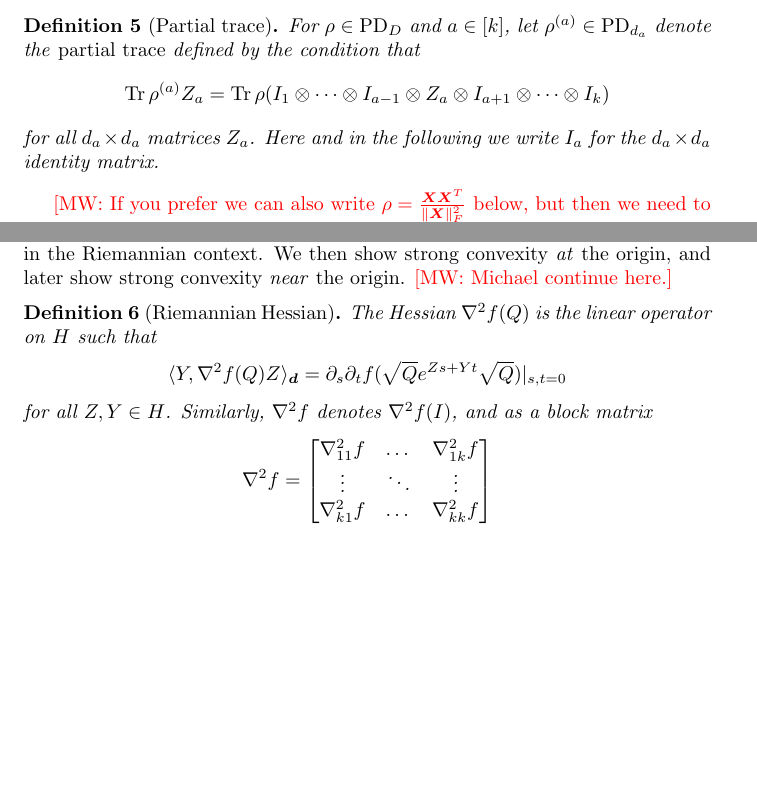
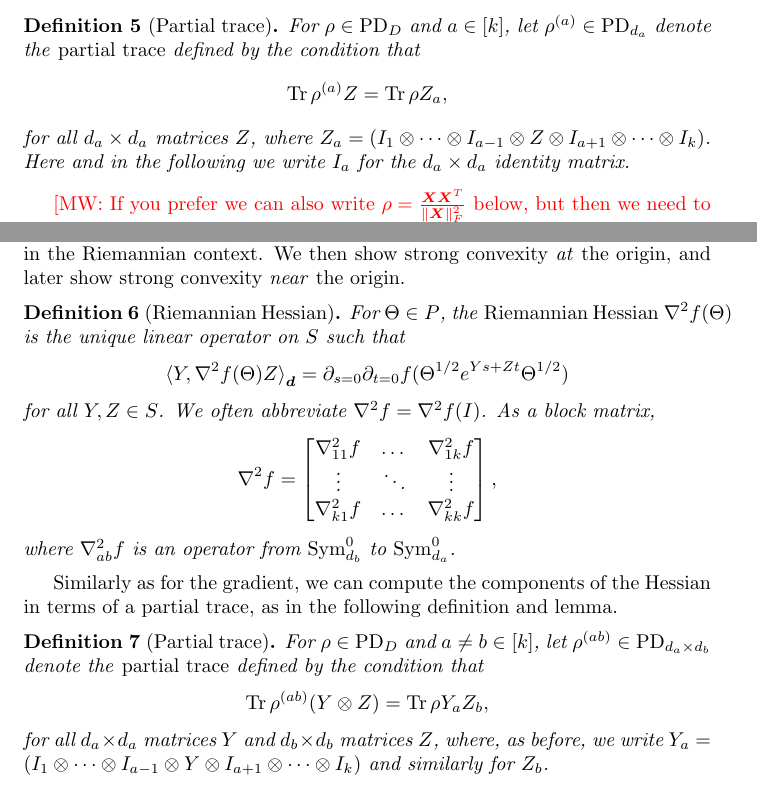
Before and after one commit to colefranks/MatrixNormalShrinkFlop, a LaTeX document (tensor-mle.tex): two parts of pages 9 and 11 of 41 before the commit and two parts of pages 9 and 11 of 42 after it, joined at a grey line, cut so that both start at the same text, the shorter picture padded with empty space. Compiled offline with pdfLaTeX.

Commit message:
fixed a slight imprecision and improved notation

```diff
--- a/tensor-mle.tex
+++ b/tensor-mle.tex
@@ -381,9 +381,9 @@ To calculate the gradient, we need a definition from linear algebra.
 \begin{definition}[Partial trace]
 For $\rho \in \PD_D$ and $a\in[k]$, let $\rho^{(a)} \in \PD_{d_a}$ denote the \emph{partial trace} defined by the condition that
 \begin{align*}
-  \tr \rho^{(a)} Z_a = \tr \rho (I_1 \ot \cdots \ot I_{a-1} \ot Z_a \ot I_{a+1} \ot \cdots \ot I_k)
+  \tr \rho^{(a)} Z = \tr \rho Z_a,
 \end{align*}
-for all $d_a \times d_a$ matrices $Z_a$.
+for all $d_a \times d_a$ matrices $Z$, where $Z_a = (I_1 \ot \cdots \ot I_{a-1} \ot Z \ot I_{a+1} \ot \cdots \ot I_k)$.
 Here and in the following we write $I_a$ for the $d_a\times d_a$ identity matrix.
 \end{definition}
 
@@ -501,18 +501,37 @@ Applying the union bound over $[k]$ completes the proof of the proposition.
 We now prove our main strong convexity results in order to carry out step~\ref{it:convexity} of the plan from \cref{subsec:outline}.
 Just like in the Euclidean case, the Hessian is convenient to characterize strong convexity, and we begin by defining it formally in the Riemannian context.
 We then show strong convexity \emph{at} the origin, and later show strong convexity \emph{near} the origin.
+
+\begin{definition}[Riemannian Hessian]
+For $\Theta \in P$, the \emph{Riemannian Hessian}~$\nabla^2 f(\Theta)$ is the unique linear operator on $S$ such that
+\begin{align*}
+  \braket{Y, \nabla^2 f(\Theta) Z}_{\vec d} = \partial_{s=0} \partial_{t=0} f(\Theta^{1/2} e^{Ys + Zt} \Theta^{1/2})
+\end{align*}
+for all $Y, Z\in S$.
+We often abbreviate $\nabla^2 f = \nabla^2 f(I)$.
+As a block matrix,
+\begin{align*}
+  \nabla^2 f = \begin{bmatrix}
+  \nabla_{11}^2 f & \dots & \nabla_{1k}^2 f \\
+  \vdots & \ddots & \vdots \\
+  \nabla_{k1}^2 f & \dots & \nabla_{kk}^2 f \\
+  \end{bmatrix},
+\end{align*}
+where $\nabla_{ab}^2f$ is an operator from $\Sym_{d_b}^0$ to $\Sym_{d_a}^0$.
+\end{definition}
+
+Similarly as for the gradient, we can compute the components of the Hessian in terms of a partial trace, as in the following definition and lemma.
+
+\begin{definition}[Partial trace]
+For $\rho \in \PD_D$ and $a \neq b\in[k]$, let $\rho^{(ab)} \in \PD_{d_a \times d_b}$ denote the \emph{partial trace} defined by the condition that
+\begin{align*}
+  \tr \rho^{(ab)} (Y \ot Z) = \tr \rho Y_a Z_b,
+\end{align*}
+for all $d_a \times d_a$ matrices $Y$ and $d_b \times d_b$ matrices $Z$, where, as before, we write~$Y_a = (I_1 \ot \cdots \ot I_{a-1} \ot Y \ot I_{a+1} \ot \cdots \ot I_k)$ and similarly for $Z_b$.
+\end{definition}
+
 \MW{Michael continue here.}
 
-\begin{definition}[Riemannian Hessian]
-The Hessian $\nabla^2 f(Q)$ is the linear operator on $H$ such that
-$$\langle Y,  \nabla^2 f(Q) Z \rangle_{\vec d} = \partial_s \partial_t f(\sqrt{Q}e^{Zs + Yt}\sqrt{Q})|_{s,t = 0}$$
-for all $Z, Y \in H$. Similarly, $\nabla^2 f$ denotes $\nabla^2 f(I)$, and as a block matrix
-$$\nabla^2 f = \begin{bmatrix}
-\nabla_{11}^2 f &  \dots &  \nabla^2_{1k} f \\
-\vdots &  \ddots &  \vdots\\
- \nabla_{k1}^2 f &  \dots &  \nabla_{kk}^2 f
- \end{bmatrix}$$
-\end{definition}
 \TODO{also move hessian calculation to here}
 \begin{lemma}[Riemannian Hessian calculations]
 Let $\rho$ denote $\frac{\vec X \vec X^\dagger}{\|\vec X\|^2}$.
```
Also changed, not shown: tensor-mle.tex (12 more changed lines).
